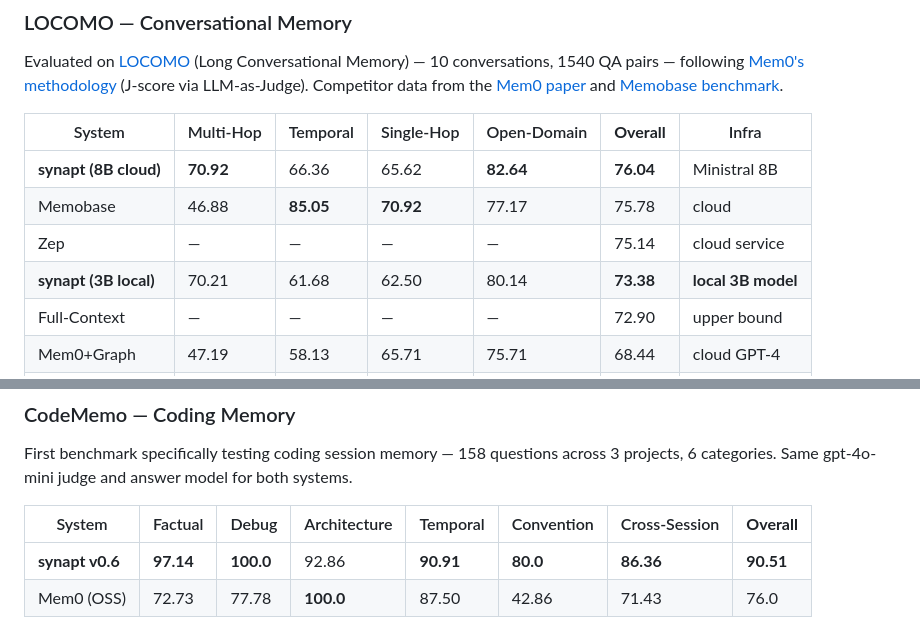
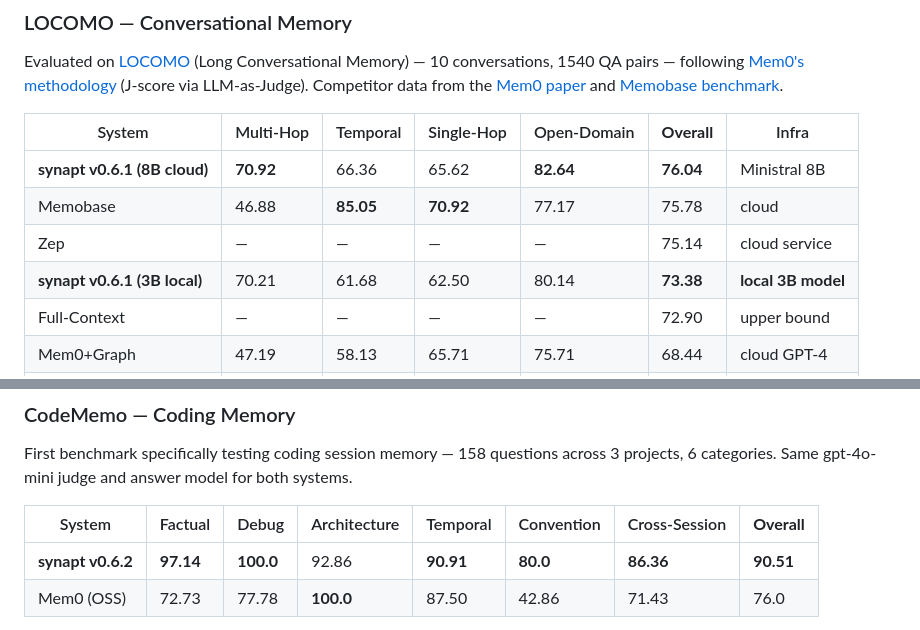
Before and after one commit to synapt-dev/recall, a Markdown page: README.md, 2 parts joined by grey strips. GitHub-like rendering.

Commit message:
docs: add version labels to README benchmark tables
Add v0.6.1 labels to LOCOMO entries and update CodeMemo to v0.6.2
to match actual evaluated versions.

```diff
--- a/README.md
+++ b/README.md
@@ -122,10 +122,10 @@ Evaluated on [LOCOMO](https://snap-research.github.io/locomo/) (Long Conversatio
 
 | System | Multi-Hop | Temporal | Single-Hop | Open-Domain | **Overall** | Infra |
 |--------|-----------|----------|------------|-------------|-------------|-------|
-| **synapt (8B cloud)** | **70.92** | 66.36 | 65.62 | **82.64** | **76.04** | Ministral 8B |
+| **synapt v0.6.1 (8B cloud)** | **70.92** | 66.36 | 65.62 | **82.64** | **76.04** | Ministral 8B |
 | Memobase | 46.88 | **85.05** | **70.92** | 77.17 | 75.78 | cloud |
 | Zep | — | — | — | — | 75.14 | cloud service |
-| **synapt (3B local)** | 70.21 | 61.68 | 62.50 | 80.14 | **73.38** | **local 3B model** |
+| **synapt v0.6.1 (3B local)** | 70.21 | 61.68 | 62.50 | 80.14 | **73.38** | **local 3B model** |
 | Full-Context | — | — | — | — | 72.90 | upper bound |
 | Mem0+Graph | 47.19 | 58.13 | 65.71 | 75.71 | 68.44 | cloud GPT-4 |
 | Mem0 | 51.15 | 55.51 | 67.13 | 72.93 | 66.88 | cloud GPT-4 |
@@ -144,7 +144,7 @@ First benchmark specifically testing coding session memory — 158 questions acr
 
 | System | Factual | Debug | Architecture | Temporal | Convention | Cross-Session | **Overall** |
 |--------|---------|-------|-------------|----------|------------|---------------|-------------|
-| **synapt v0.6** | **97.14** | **100.0** | 92.86 | **90.91** | **80.0** | **86.36** | **90.51** |
+| **synapt v0.6.2** | **97.14** | **100.0** | 92.86 | **90.91** | **80.0** | **86.36** | **90.51** |
 | Mem0 (OSS) | 72.73 | 77.78 | **100.0** | 87.50 | 42.86 | 71.43 | 76.0 |
 
 Synapt leads by **+14.51pp overall**. The biggest gaps are in convention (+37pp), factual (+24pp), and debug (+22pp) — categories that depend on raw evidence preservation. Synapt runs entirely locally; Mem0 requires OpenAI API calls for memory extraction, embedding, and search.
```
